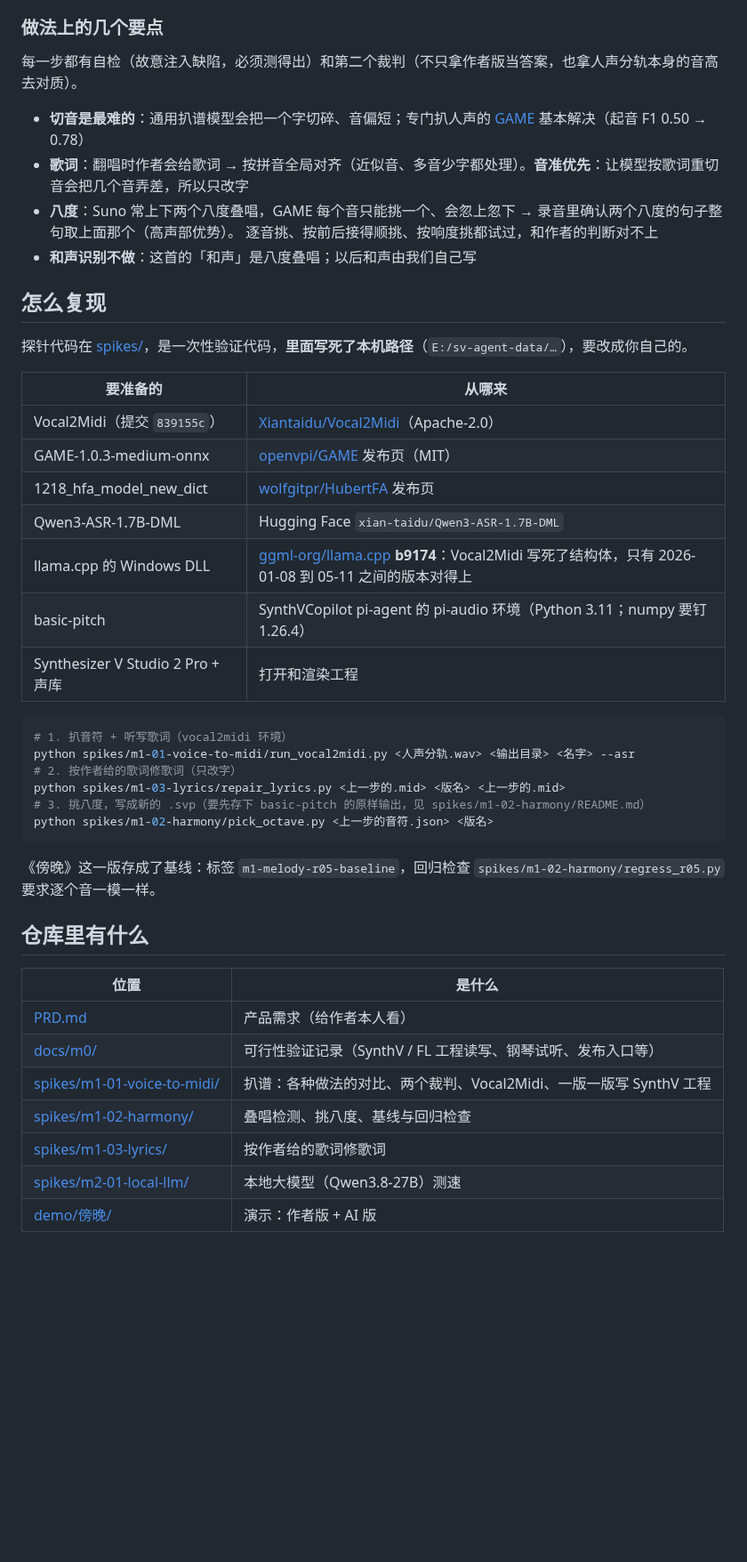
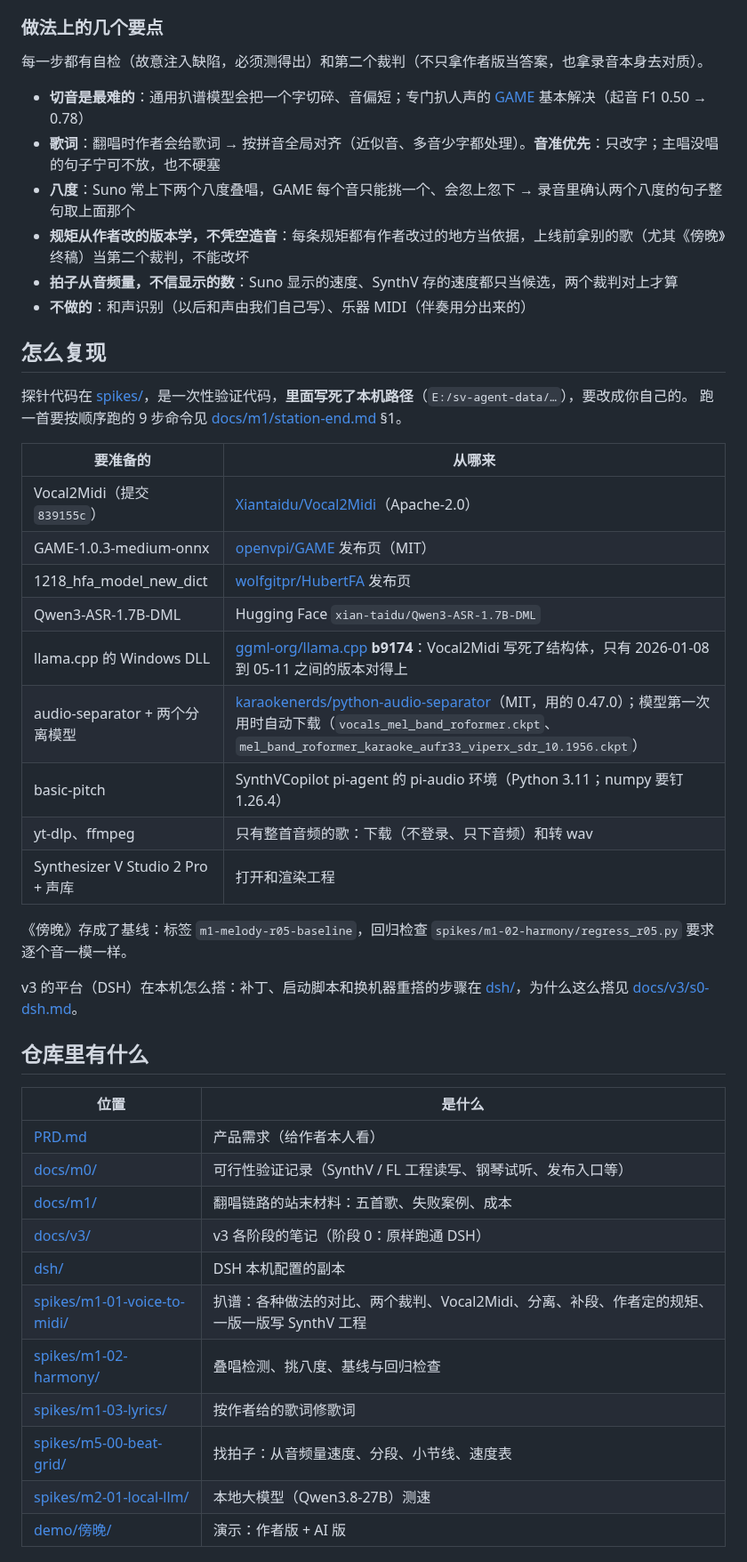
Before and after one commit to zouyichen2002-droid/SV-Agent, a Markdown page: README.md, the part around one of its changes. Shown at 89% size. Drawn GitHub-style; blank space fills up the shorter version.

````diff
--- a/README.md
+++ b/README.md
@@ -38,17 +64,19 @@ Suno 人声分轨
 
 ### 做法上的几个要点
 
-每一步都有自检（故意注入缺陷，必须测得出）和第二个裁判（不只拿作者版当答案，也拿人声分轨本身的音高去对质）。
+每一步都有自检（故意注入缺陷，必须测得出）和第二个裁判（不只拿作者版当答案，也拿录音本身去对质）。
 
 - **切音是最难的**：通用扒谱模型会把一个字切碎、音偏短；专门扒人声的 [GAME](https://github.com/openvpi/GAME) 基本解决（起音 F1 0.50 → 0.78）
-- **歌词**：翻唱时作者会给歌词 → 按拼音全局对齐（近似音、多音少字都处理）。**音准优先**：让模型按歌词重切音会把几个音弄差，所以只改字
-- **八度**：Suno 常上下两个八度叠唱，GAME 每个音只能挑一个、会忽上忽下 → 录音里确认两个八度的句子整句取上面那个（高声部优势）。
-  逐音挑、按前后接得顺挑、按响度挑都试过，和作者的判断对不上
-- **和声识别不做**：这首的「和声」是八度叠唱；以后和声由我们自己写
+- **歌词**：翻唱时作者会给歌词 → 按拼音全局对齐（近似音、多音少字都处理）。**音准优先**：只改字；主唱没唱的句子宁可不放，也不硬塞
+- **八度**：Suno 常上下两个八度叠唱，GAME 每个音只能挑一个、会忽上忽下 → 录音里确认两个八度的句子整句取上面那个
+- **规矩从作者改的版本学，不凭空造音**：每条规矩都有作者改过的地方当依据，上线前拿别的歌（尤其《傍晚》终稿）当第二个裁判，不能改坏
+- **拍子从音频量，不信显示的数**：Suno 显示的速度、SynthV 存的速度都只当候选，两个裁判对上才算
+- **不做的**：和声识别（以后和声由我们自己写）、乐器 MIDI（伴奏用分出来的）
 
 ## 怎么复现
 
 探针代码在 [spikes/](spikes)，是一次性验证代码，**里面写死了本机路径**（`E:/sv-agent-data/…`），要改成你自己的。
+跑一首要按顺序跑的 9 步命令见 [docs/m1/station-end.md](docs/m1/station-end.md) §1。
 
 | 要准备的 | 从哪来 |
 |---|---|
@@ -57,19 +85,14 @@ Suno 人声分轨
 | 1218_hfa_model_new_dict | [wolfgitpr/HubertFA](https://github.com/wolfgitpr/HubertFA/releases) 发布页 |
 | Qwen3-ASR-1.7B-DML | Hugging Face `xian-taidu/Qwen3-ASR-1.7B-DML` |
 | llama.cpp 的 Windows DLL | [ggml-org/llama.cpp](https://github.com/ggml-org/llama.cpp/releases) **b9174**：Vocal2Midi 写死了结构体，只有 2026-01-08 到 05-11 之间的版本对得上 |
+| audio-separator + 两个分离模型 | [karaokenerds/python-audio-separator](https://github.com/karaokenerds/python-audio-separator)（MIT，用的 0.47.0）；模型第一次用时自动下载（`vocals_mel_band_roformer.ckpt`、`mel_band_roformer_karaoke_aufr33_viperx_sdr_10.1956.ckpt`） |
 | basic-pitch | SynthVCopilot pi-agent 的 pi-audio 环境（Python 3.11；numpy 要钉 1.26.4） |
+| yt-dlp、ffmpeg | 只有整首音频的歌：下载（不登录、只下音频）和转 wav |
 | Synthesizer V Studio 2 Pro + 声库 | 打开和渲染工程 |
 
-```bash
-# 1. 扒音符 + 听写歌词（vocal2midi 环境）
-python spikes/m1-01-voice-to-midi/run_vocal2midi.py <人声分轨.wav> <输出目录> <名字> --asr
-# 2. 按作者给的歌词修歌词（只改字）
-python spikes/m1-03-lyrics/repair_lyrics.py <上一步的.mid> <版名> <上一步的.mid>
-# 3. 挑八度，写成新的 .svp（要先存下 basic-pitch 的原样输出，见 spikes/m1-02-harmony/README.md）
-python spikes/m1-02-harmony/pick_octave.py <上一步的音符.json> <版名>
-```
+《傍晚》存成了基线：标签 `m1-melody-r05-baseline`，回归检查 `spikes/m1-02-harmony/regress_r05.py` 要求逐个音一模一样。
 
-《傍晚》这一版存成了基线：标签 `m1-melody-r05-baseline`，回归检查 `spikes/m1-02-harmony/regress_r05.py` 要求逐个音一模一样。
+v3 的平台（DSH）在本机怎么搭：补丁、启动脚本和换机器重搭的步骤在 [dsh/](dsh)，为什么这么搭见 [docs/v3/s0-dsh.md](docs/v3/s0-dsh.md)。
 
 ## 仓库里有什么
 
@@ -77,9 +100,13 @@ python spikes/m1-02-harmony/pick_octave.py <上一步的音符.json> <版名>
 |---|---|
 | [PRD.md](PRD.md) | 产品需求（给作者本人看） |
 | [docs/m0/](docs/m0) | 可行性验证记录（SynthV / FL 工程读写、钢琴试听、发布入口等） |
-| [spikes/m1-01-voice-to-midi/](spikes/m1-01-voice-to-midi) | 扒谱：各种做法的对比、两个裁判、Vocal2Midi、一版一版写 SynthV 工程 |
+| [docs/m1/](docs/m1) | 翻唱链路的站末材料：五首歌、失败案例、成本 |
+| [docs/v3/](docs/v3) | v3 各阶段的笔记（阶段 0：原样跑通 DSH） |
+| [dsh/](dsh) | DSH 本机配置的副本 |
+| [spikes/m1-01-voice-to-midi/](spikes/m1-01-voice-to-midi) | 扒谱：各种做法的对比、两个裁判、Vocal2Midi、分离、补段、作者定的规矩、一版一版写 SynthV 工程 |
 | [spikes/m1-02-harmony/](spikes/m1-02-harmony) | 叠唱检测、挑八度、基线与回归检查 |
 | [spikes/m1-03-lyrics/](spikes/m1-03-lyrics) | 按作者给的歌词修歌词 |
+| [spikes/m5-00-beat-grid/](spikes/m5-00-beat-grid) | 找拍子：从音频量速度、分段、小节线、速度表 |
 | [spikes/m2-01-local-llm/](spikes/m2-01-local-llm) | 本地大模型（Qwen3.8-27B）测速 |
 | [demo/傍晚/](demo/傍晚) | 演示：作者版 + AI 版 |
 
````
Also changed, not shown: other parts of README.md (+40 -14 lines).
